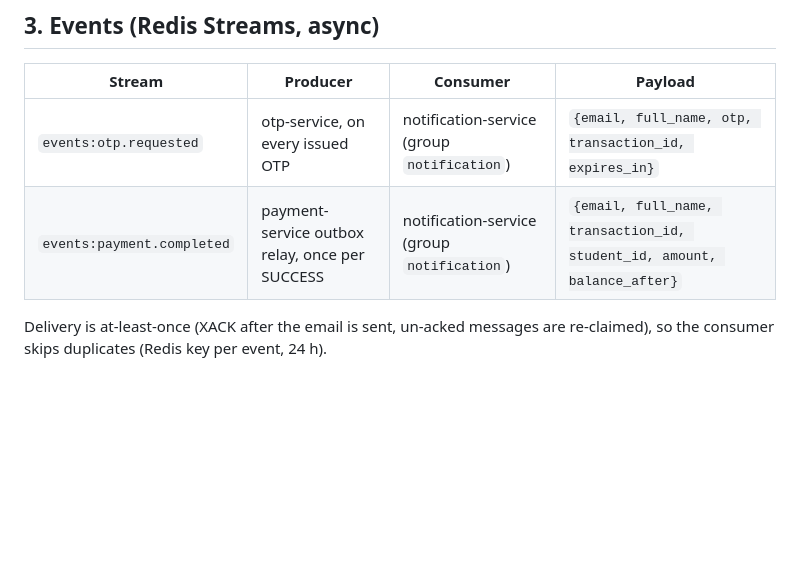
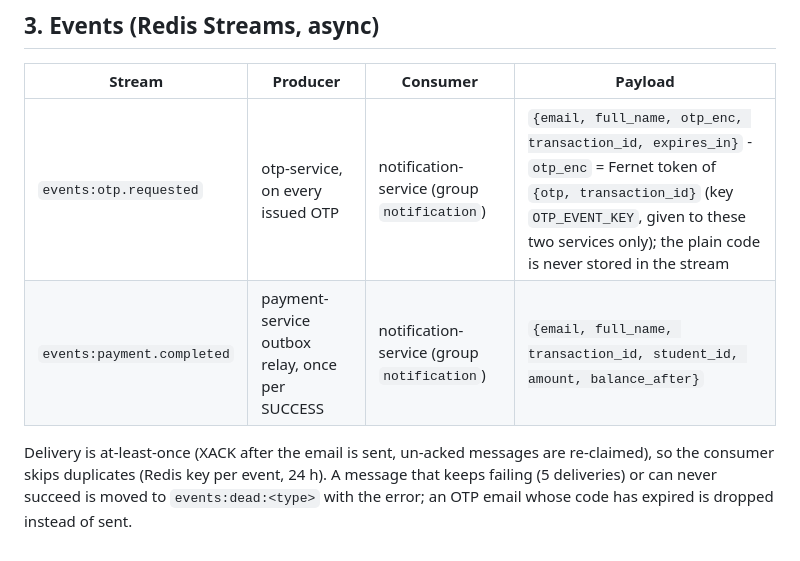
Before and after one commit to JamesJoys-vie/SOA-Midterm---iBanking-subsystem, a Markdown page: docs/api/endpoints.md, the part around the change. GitHub-like rendering; blank space fills up the shorter version.

Commit message:
Updated documentatioon for `endpoints`

```diff
--- a/docs/api/endpoints.md
+++ b/docs/api/endpoints.md
@@ -86,8 +86,9 @@ Load tests only: otp `GET /internal/test/otp/{transaction_id}` (latest plain cod
 
 | Stream | Producer | Consumer | Payload |
 |---|---|---|---|
-| `events:otp.requested` | otp-service, on every issued OTP | notification-service (group `notification`) | `{email, full_name, otp, transaction_id, expires_in}` |
+| `events:otp.requested` | otp-service, on every issued OTP | notification-service (group `notification`) | `{email, full_name, otp_enc, transaction_id, expires_in}` - `otp_enc` = Fernet token of `{otp, transaction_id}` (key `OTP_EVENT_KEY`, given to these two services only); the plain code is never stored in the stream |
 | `events:payment.completed` | payment-service outbox relay, once per SUCCESS | notification-service (group `notification`) | `{email, full_name, transaction_id, student_id, amount, balance_after}` |
 
 Delivery is at-least-once (XACK after the email is sent, un-acked messages are re-claimed), so the consumer skips
-duplicates (Redis key per event, 24 h).
+duplicates (Redis key per event, 24 h). A message that keeps failing (5 deliveries) or can never succeed is moved to
+`events:dead:<type>` with the error; an OTP email whose code has expired is dropped instead of sent.
```
